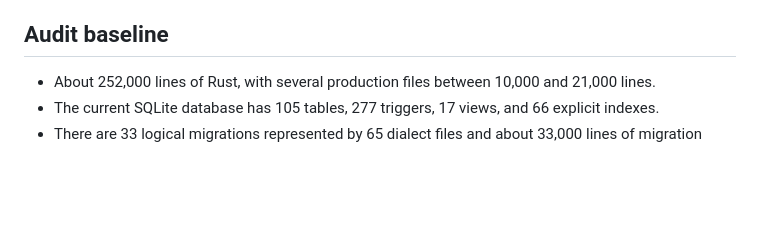
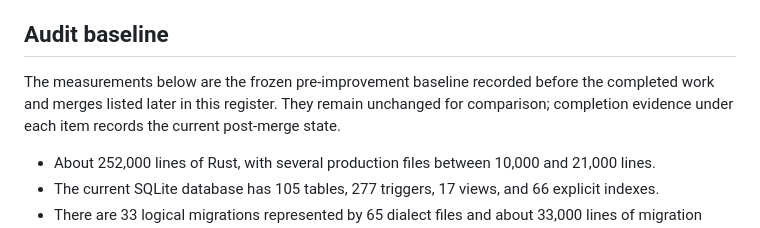
Before and after one commit to igelado/aircost, a Markdown page: docs/maintainability.md, the part around the change. Drawn GitHub-style; blank space fills up the shorter version.

Commit message:
docs: clarify frozen audit baseline

```diff
--- a/docs/maintainability.md
+++ b/docs/maintainability.md
@@ -24,6 +24,11 @@ invariants, and an objective definition of done.
   bounds.
 
 ## Audit baseline
+
+The measurements below are the frozen pre-improvement baseline recorded before
+the completed work and merges listed later in this register. They remain
+unchanged for comparison; completion evidence under each item records the
+current post-merge state.
 
 - About 252,000 lines of Rust, with several production files between 10,000 and
   21,000 lines.
```
